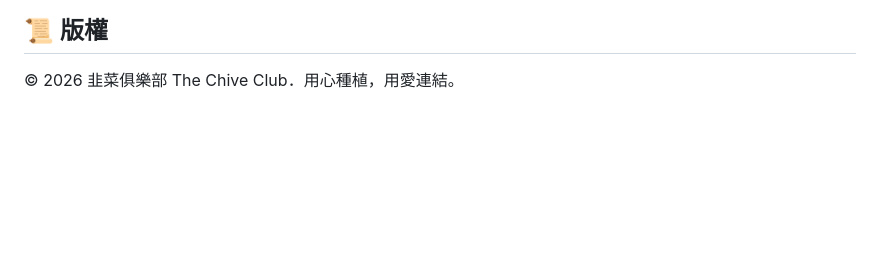
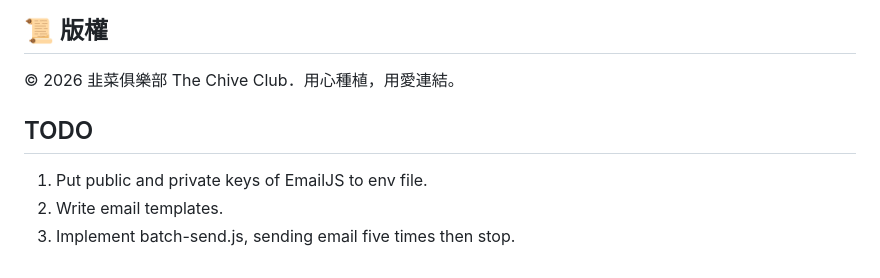
Before and after one commit to ambrosecheng-bot/Chive-club-website, a Markdown page: README.md, the part around the change. GitHub-like rendering; blank space fills up the shorter version.

```diff
--- a/README.md
+++ b/README.md
@@ -90,3 +90,8 @@ To create a new email template:
 ## 📜 版權
 
 © 2026 韭菜俱樂部 The Chive Club．用心種植，用愛連結。
+
+## TODO
+1. Put public and private keys of EmailJS to env file.
+2. Write email templates.
+3. Implement batch-send.js, sending email five times then stop.
```
